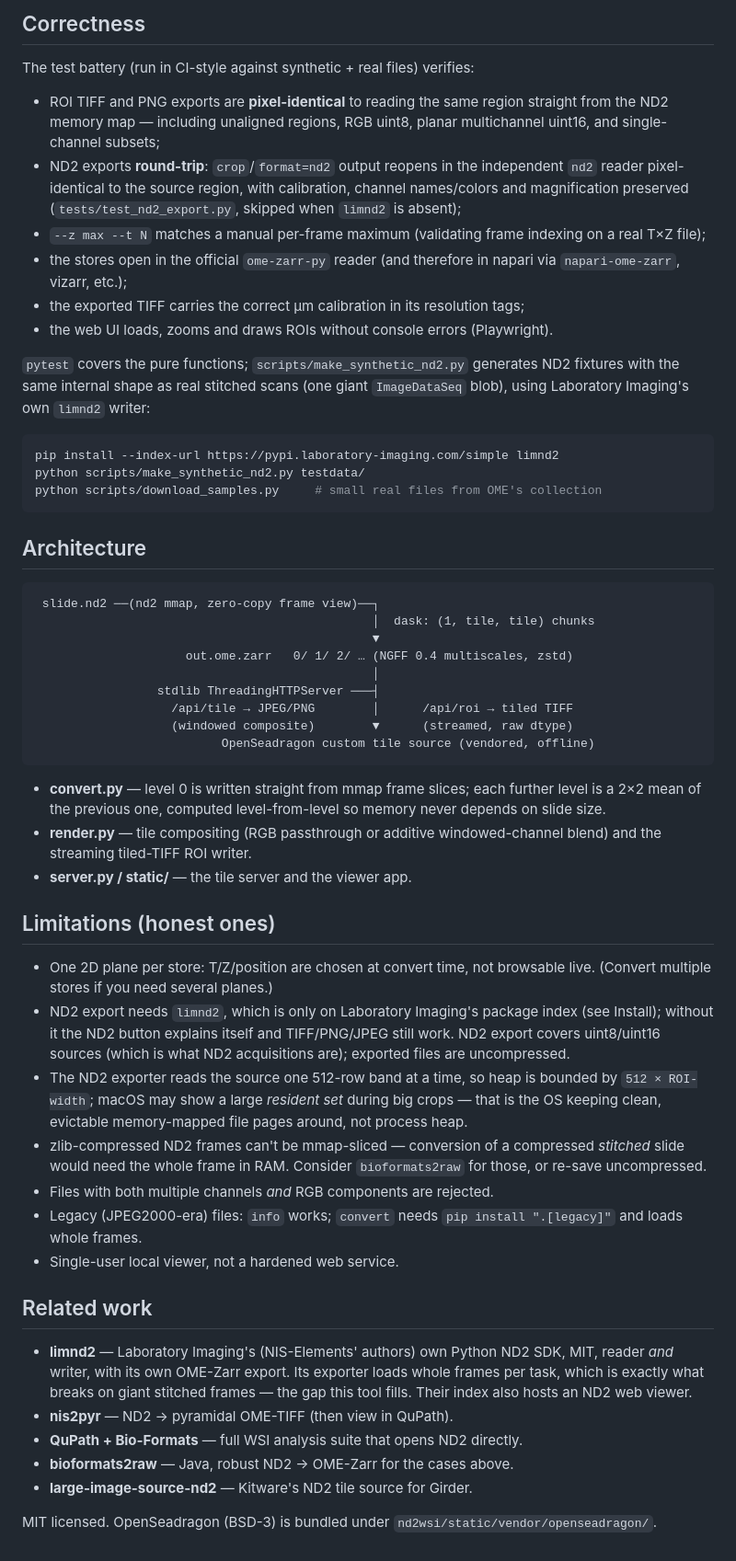
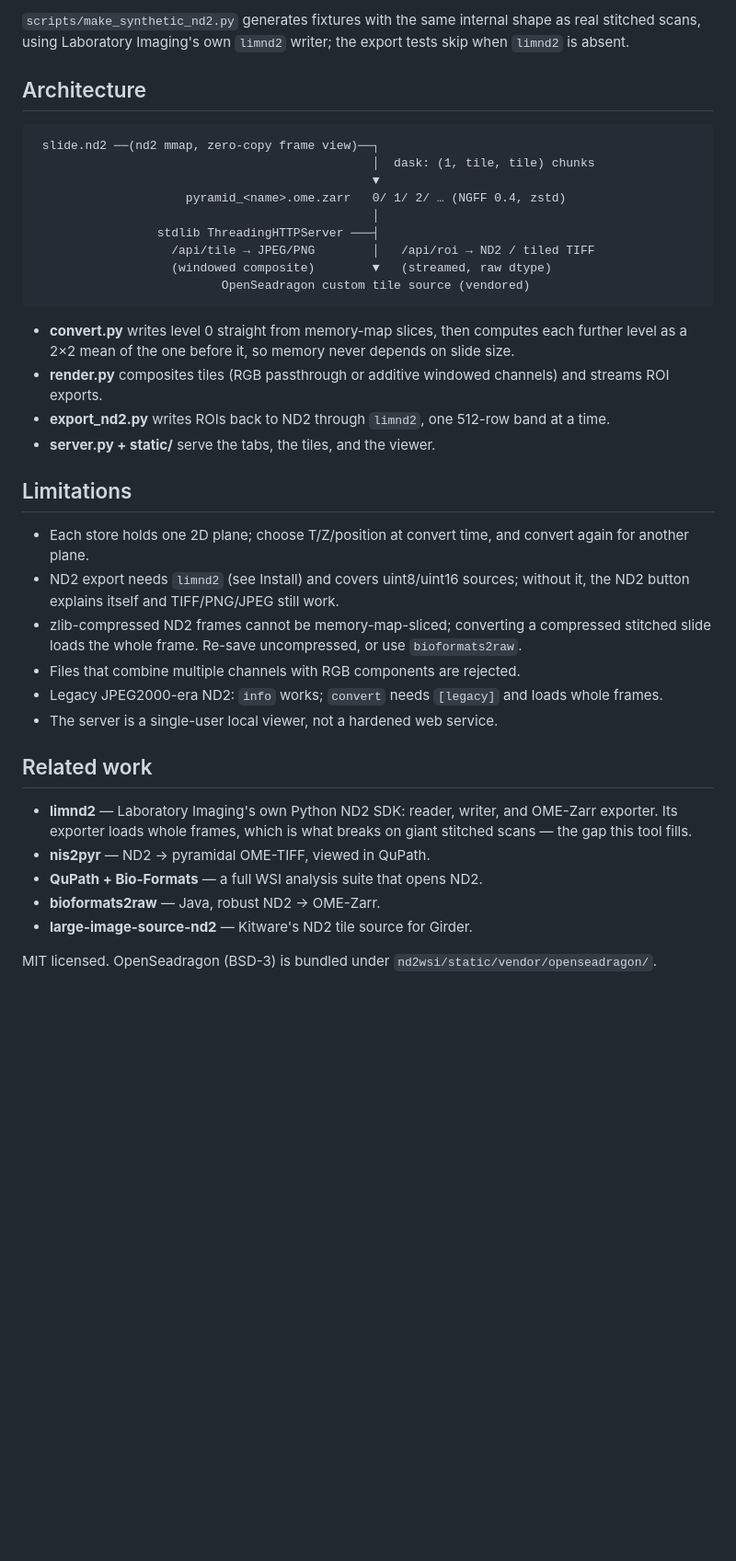
Before and after one commit to myunghyunj/nd2wsi-viewer, a Markdown page: README.md, the part around one of its changes. Shown at 92% size. Drawn GitHub-style; blank space fills up the shorter version.

````diff
--- a/README.md
+++ b/README.md
@@ -256,30 +222,6 @@ Developer ID + notarization on top.
-## Correctness
-
-The test battery (run in CI-style against synthetic + real files) verifies:
-
-* ROI TIFF and PNG exports are **pixel-identical** to reading the same region
-  straight from the ND2 memory map — including unaligned regions, RGB uint8,
-  planar multichannel uint16, and single-channel subsets;
-* ND2 exports **round-trip**: `crop`/`format=nd2` output reopens in the
-  independent `nd2` reader pixel-identical to the source region, with
-  calibration, channel names/colors and magnification preserved
-  (`tests/test_nd2_export.py`, skipped when `limnd2` is absent);
-* `--z max --t N` matches a manual per-frame maximum (validating frame
-  indexing on a real T×Z file);
-* the stores open in the official `ome-zarr-py` reader (and therefore in
-  napari via `napari-ome-zarr`, vizarr, etc.);
-* the exported TIFF carries the correct µm calibration in its resolution tags;
-* the web UI loads, zooms and draws ROIs without console errors (Playwright).
-
-`pytest` covers the pure functions; `scripts/make_synthetic_nd2.py` generates
-ND2 fixtures with the same internal shape as real stitched scans (one giant
-`ImageDataSeq` blob), using Laboratory Imaging's own `limnd2` writer:
-
-```bash
-pip install --index-url https://pypi.laboratory-imaging.com/simple limnd2
-python scripts/make_synthetic_nd2.py testdata/
-python scripts/download_samples.py     # small real files from OME's collection
-```
+`scripts/make_synthetic_nd2.py` generates fixtures with the same internal
+shape as real stitched scans, using Laboratory Imaging's own `limnd2`
+writer; the export tests skip when `limnd2` is absent.
 
 ## Architecture
 
@@ -287,50 +229,45 @@ python scripts/download_samples.py     # small real files from OME's collection
  slide.nd2 ──(nd2 mmap, zero-copy frame view)──┐
                                                │  dask: (1, tile, tile) chunks
                                                ▼
-                     out.ome.zarr   0/ 1/ 2/ … (NGFF 0.4 multiscales, zstd)
+                     pyramid_<name>.ome.zarr   0/ 1/ 2/ … (NGFF 0.4, zstd)
                                                │
                  stdlib ThreadingHTTPServer ───┤
-                   /api/tile → JPEG/PNG        │      /api/roi → tiled TIFF
-                   (windowed composite)        ▼      (streamed, raw dtype)
-                          OpenSeadragon custom tile source (vendored, offline)
+                   /api/tile → JPEG/PNG        │   /api/roi → ND2 / tiled TIFF
+                   (windowed composite)        ▼   (streamed, raw dtype)
+                          OpenSeadragon custom tile source (vendored)
 ```
 
-* **convert.py** — level 0 is written straight from mmap frame slices; each
-  further level is a 2×2 mean of the previous one, computed level-from-level
-  so memory never depends on slide size.
-* **render.py** — tile compositing (RGB passthrough or additive
-  windowed-channel blend) and the streaming tiled-TIFF ROI writer.
-* **server.py / static/** — the tile server and the viewer app.
+* **convert.py** writes level 0 straight from memory-map slices, then
+  computes each further level as a 2×2 mean of the one before it, so
+  memory never depends on slide size.
+* **render.py** composites tiles (RGB passthrough or additive windowed
+  channels) and streams ROI exports.
+* **export_nd2.py** writes ROIs back to ND2 through `limnd2`, one 512-row
+  band at a time.
+* **server.py + static/** serve the tabs, the tiles, and the viewer.
 
-## Limitations (honest ones)
+## Limitations
 
-* One 2D plane per store: T/Z/position are chosen at convert time, not
-  browsable live. (Convert multiple stores if you need several planes.)
-* ND2 export needs `limnd2`, which is only on Laboratory Imaging's package
-  index (see Install); without it the ND2 button explains itself and
-  TIFF/PNG/JPEG still work. ND2 export covers uint8/uint16 sources (which is
-  what ND2 acquisitions are); exported files are uncompressed.
-* The ND2 exporter reads the source one 512-row band at a time, so heap is
-  bounded by `512 × ROI-width`; macOS may show a large *resident set* during
-  big crops — that is the OS keeping clean, evictable memory-mapped file
-  pages around, not process heap.
-* zlib-compressed ND2 frames can't be mmap-sliced — conversion of a
-  compressed *stitched* slide would need the whole frame in RAM. Consider
-  `bioformats2raw` for those, or re-save uncompressed.
-* Files with both multiple channels *and* RGB components are rejected.
-* Legacy (JPEG2000-era) files: `info` works; `convert` needs
-  `pip install ".[legacy]"` and loads whole frames.
-* Single-user local viewer, not a hardened web service.
+* Each store holds one 2D plane; choose T/Z/position at convert time, and
+  convert again for another plane.
+* ND2 export needs `limnd2` (see Install) and covers uint8/uint16 sources;
+  without it, the ND2 button explains itself and TIFF/PNG/JPEG still work.
+* zlib-compressed ND2 frames cannot be memory-map-sliced; converting a
+  compressed stitched slide loads the whole frame. Re-save uncompressed,
+  or use `bioformats2raw`.
+* Files that combine multiple channels with RGB components are rejected.
+* Legacy JPEG2000-era ND2: `info` works; `convert` needs `[legacy]` and
+  loads whole frames.
+* The server is a single-user local viewer, not a hardened web service.
 
 ## Related work
 
-* **limnd2** — Laboratory Imaging's (NIS-Elements' authors) own Python ND2
-  SDK, MIT, reader *and* writer, with its own OME-Zarr export. Its exporter
-  loads whole frames per task, which is exactly what breaks on giant stitched
-  frames — the gap this tool fills. Their index also hosts an ND2 web viewer.
-* **nis2pyr** — ND2 → pyramidal OME-TIFF (then view in QuPath).
-* **QuPath + Bio-Formats** — full WSI analysis suite that opens ND2 directly.
-* **bioformats2raw** — Java, robust ND2 → OME-Zarr for the cases above.
+* **limnd2** — Laboratory Imaging's own Python ND2 SDK: reader, writer, and
+  OME-Zarr exporter. Its exporter loads whole frames, which is what breaks
+  on giant stitched scans — the gap this tool fills.
+* **nis2pyr** — ND2 → pyramidal OME-TIFF, viewed in QuPath.
+* **QuPath + Bio-Formats** — a full WSI analysis suite that opens ND2.
+* **bioformats2raw** — Java, robust ND2 → OME-Zarr.
 * **large-image-source-nd2** — Kitware's ND2 tile source for Girder.
 
 MIT licensed. OpenSeadragon (BSD-3) is bundled under
````
Also changed, not shown: other parts of README.md (+171 -205 lines).
